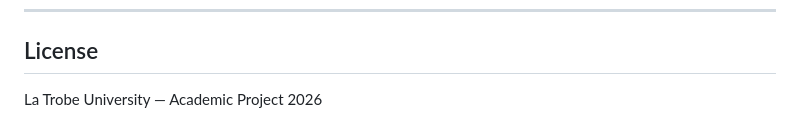
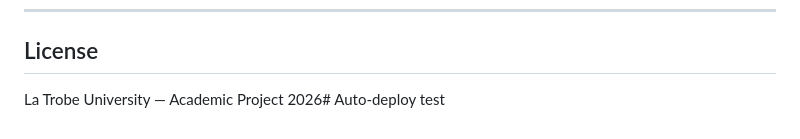
Before and after one commit to akhilamurari/CampusAwareIntelligentAIChatbot, a Markdown page: README.md, the part around the change. Drawn GitHub-style.

Commit message:
test: verify auto-deploy working

```diff
--- a/README.md
+++ b/README.md
@@ -366,4 +366,4 @@ Cisco Systems
 ---
 
 ## License
-La Trobe University — Academic Project 2026
+La Trobe University — Academic Project 2026# Auto-deploy test
```
